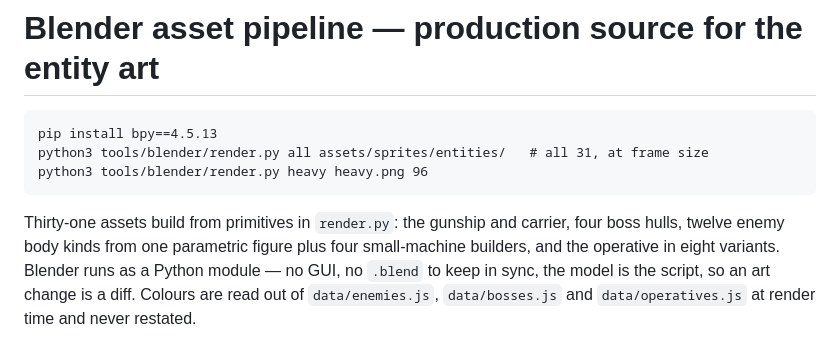
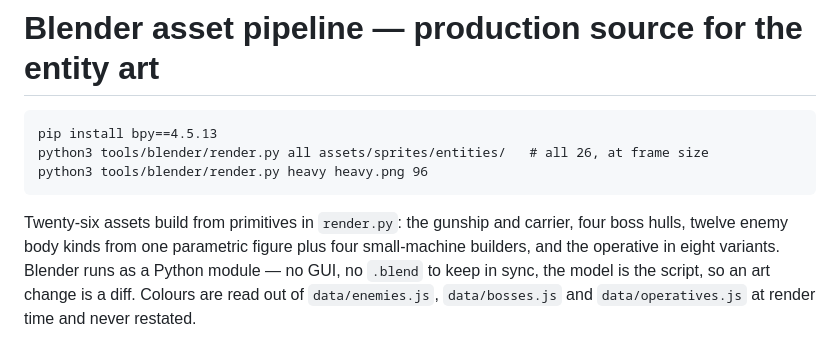
Before and after one commit to OuterHeavenX/Phantom-Protocol, a Markdown page: tools/blender/README.md, the part around the change. GitHub-like rendering.

```diff
--- a/tools/blender/README.md
+++ b/tools/blender/README.md
@@ -1,10 +1,10 @@
 # Blender asset pipeline — production source for the entity art
 
     pip install bpy==4.5.13
-    python3 tools/blender/render.py all assets/sprites/entities/   # all 31, at frame size
+    python3 tools/blender/render.py all assets/sprites/entities/   # all 26, at frame size
     python3 tools/blender/render.py heavy heavy.png 96
 
-Thirty-one assets build from primitives in `render.py`: the gunship and
+Twenty-six assets build from primitives in `render.py`: the gunship and
 carrier, four boss hulls, twelve enemy body kinds from one parametric figure
 plus four small-machine builders, and the operative in eight variants. Blender
 runs as a Python module — no GUI, no `.blend` to keep in sync, the model is the
```
Also changed, not shown: docs/SYSTEMS.md (+2 -2 lines).
